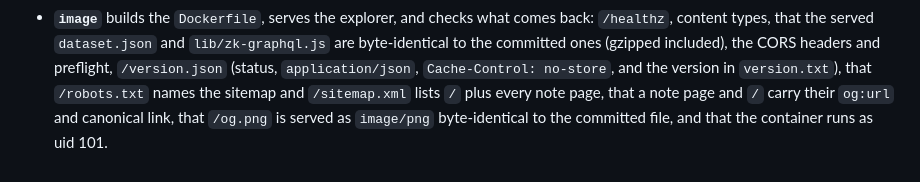
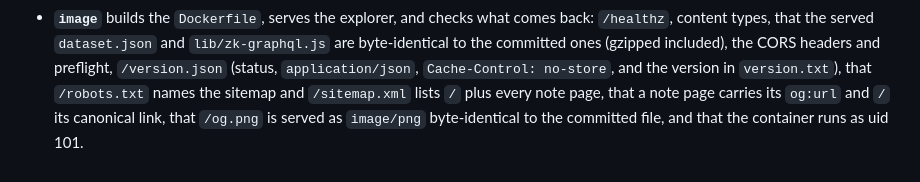
Before and after one commit to Dans-Plugins/dpc-zettelkasten, a Markdown page: CONTRIBUTING.md, the part around the change. GitHub-like rendering.

Commit message:
docs: say which page each share-metadata probe checks
Co-Authored-By: Claude Opus 5.5 <noreply@anthropic.com>

```diff
--- a/CONTRIBUTING.md
+++ b/CONTRIBUTING.md
@@ -138,6 +138,6 @@ CI has three jobs:
   the CORS headers and preflight, `/version.json` (status, `application/json`,
   `Cache-Control: no-store`, and the version in `version.txt`), that
   `/robots.txt` names the sitemap and `/sitemap.xml` lists `/` plus every note
-  page, that a note page and `/` carry their `og:url` and canonical link, that
+  page, that a note page carries its `og:url` and `/` its canonical link, that
   `/og.png` is served as `image/png` byte-identical to the committed file, and
   that the container runs as uid 101.
```
